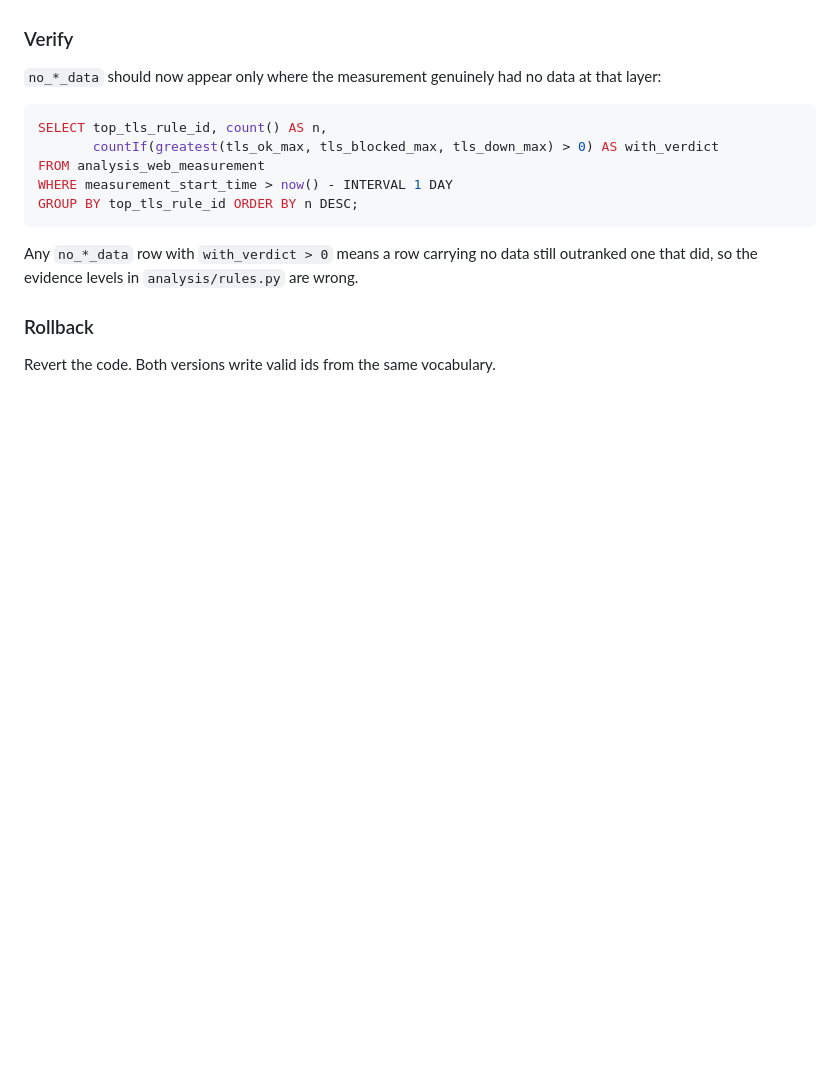
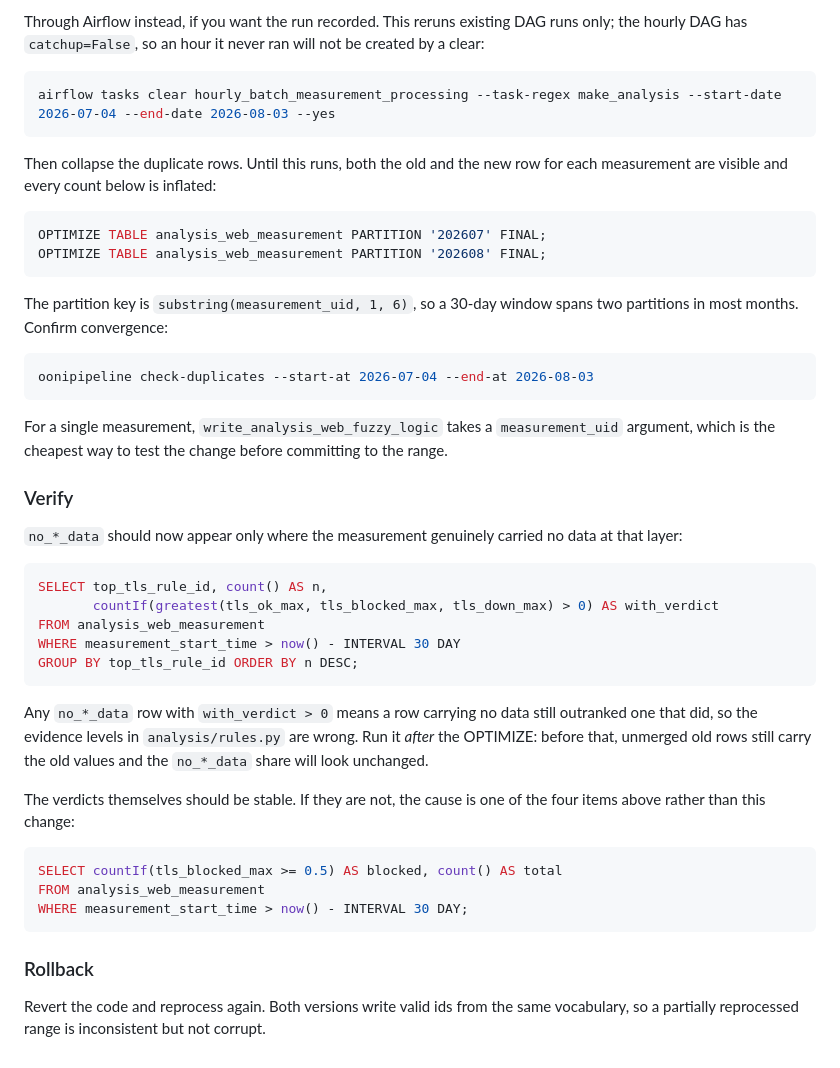
Before and after one commit to ooni/data, a Markdown page: docs/migration-notes.md, the part around one of its changes. Drawn GitHub-style; blank space fills up the shorter version.

````diff
--- a/docs/migration-notes.md
+++ b/docs/migration-notes.md
@@ -224,20 +305,58 @@ pipeline.
+Through Airflow instead, if you want the run recorded. This reruns existing DAG
+runs only; the hourly DAG has `catchup=False`, so an hour it never ran will not
+be created by a clear:
+
+```bash
+airflow tasks clear hourly_batch_measurement_processing --task-regex make_analysis --start-date 2026-07-04 --end-date 2026-08-03 --yes
+```
+
+Then collapse the duplicate rows. Until this runs, both the old and the new row
+for each measurement are visible and every count below is inflated:
+
+```sql
+OPTIMIZE TABLE analysis_web_measurement PARTITION '202607' FINAL;
+OPTIMIZE TABLE analysis_web_measurement PARTITION '202608' FINAL;
+```
+
+The partition key is `substring(measurement_uid, 1, 6)`, so a 30-day window
+spans two partitions in most months. Confirm convergence:
+
+```bash
+oonipipeline check-duplicates --start-at 2026-07-04 --end-at 2026-08-03
+```
+
+For a single measurement, `write_analysis_web_fuzzy_logic` takes a
+`measurement_uid` argument, which is the cheapest way to test the change before
+committing to the range.
 
 ### Verify
 
-`no_*_data` should now appear only where the measurement genuinely had no data
-at that layer:
+`no_*_data` should now appear only where the measurement genuinely carried no
+data at that layer:
 
 ```sql
 SELECT top_tls_rule_id, count() AS n,
        countIf(greatest(tls_ok_max, tls_blocked_max, tls_down_max) > 0) AS with_verdict
 FROM analysis_web_measurement
-WHERE measurement_start_time > now() - INTERVAL 1 DAY
+WHERE measurement_start_time > now() - INTERVAL 30 DAY
 GROUP BY top_tls_rule_id ORDER BY n DESC;
 ```
 
 Any `no_*_data` row with `with_verdict > 0` means a row carrying no data still
 outranked one that did, so the evidence levels in `analysis/rules.py` are wrong.
+Run it *after* the OPTIMIZE: before that, unmerged old rows still carry the old
+values and the `no_*_data` share will look unchanged.
+
+The verdicts themselves should be stable. If they are not, the cause is one of
+the four items above rather than this change:
+
+```sql
+SELECT countIf(tls_blocked_max >= 0.5) AS blocked, count() AS total
+FROM analysis_web_measurement
+WHERE measurement_start_time > now() - INTERVAL 30 DAY;
+```
 
 ### Rollback
 
-Revert the code. Both versions write valid ids from the same vocabulary.
+Revert the code and reprocess again. Both versions write valid ids from the same
+vocabulary, so a partially reprocessed range is inconsistent but not corrupt.
````
Also changed, not shown: other parts of docs/migration-notes.md (+85 -4 lines).
